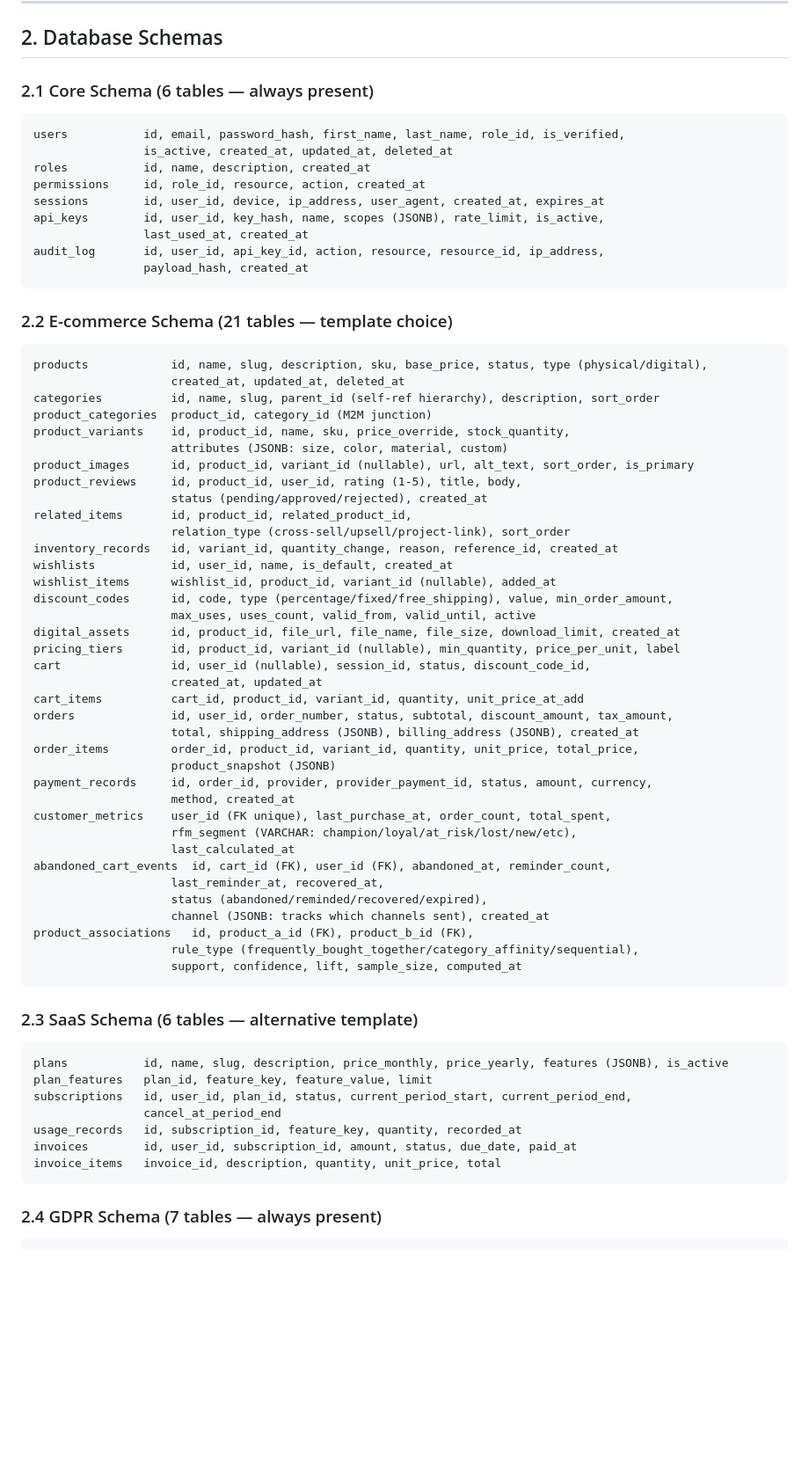
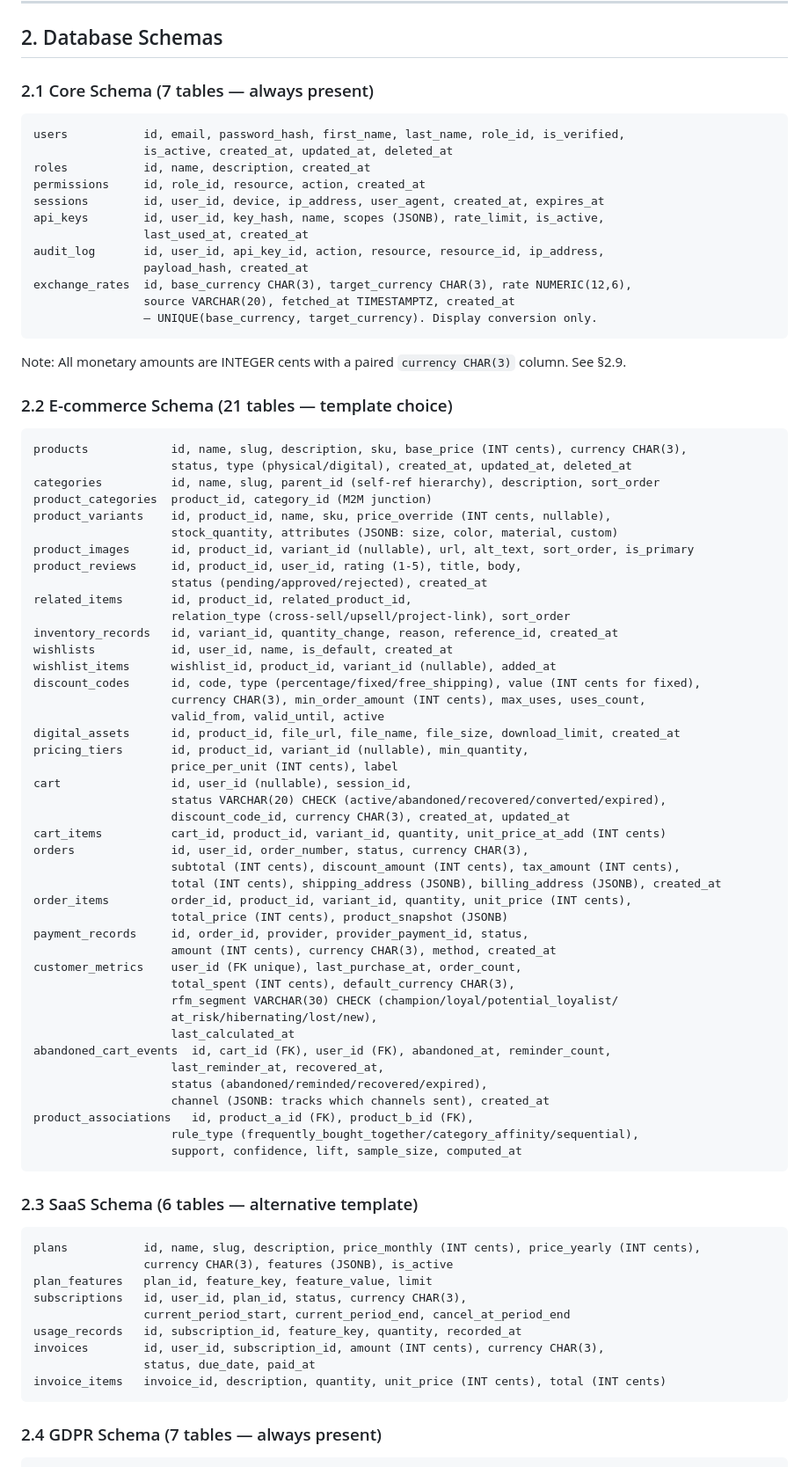
Before and after one commit to macrohard90-boop/boilerplate-app, a Markdown page: docs/ARCHITECTURE.md, the part around one of its changes. Shown at 88% size. Drawn GitHub-style; blank space fills up the shorter version.

````diff
--- a/docs/ARCHITECTURE.md
+++ b/docs/ARCHITECTURE.md
@@ -91,7 +91,7 @@ Placeholder interface. Implement per client with chosen AI provider.
 
 ## 2. Database Schemas
 
-### 2.1 Core Schema (6 tables — always present)
+### 2.1 Core Schema (7 tables — always present)
 ```
 users           id, email, password_hash, first_name, last_name, role_id, is_verified,
                 is_active, created_at, updated_at, deleted_at
@@ -102,16 +102,20 @@ api_keys        id, user_id, key_hash, name, scopes (JSONB), rate_limit, is_acti
                 last_used_at, created_at
 audit_log       id, user_id, api_key_id, action, resource, resource_id, ip_address,
                 payload_hash, created_at
+exchange_rates  id, base_currency CHAR(3), target_currency CHAR(3), rate NUMERIC(12,6),
+                source VARCHAR(20), fetched_at TIMESTAMPTZ, created_at
+                — UNIQUE(base_currency, target_currency). Display conversion only.
 ```
+Note: All monetary amounts are INTEGER cents with a paired `currency CHAR(3)` column. See §2.9.
 
 ### 2.2 E-commerce Schema (21 tables — template choice)
 ```
-products            id, name, slug, description, sku, base_price, status, type (physical/digital),
-                    created_at, updated_at, deleted_at
+products            id, name, slug, description, sku, base_price (INT cents), currency CHAR(3),
+                    status, type (physical/digital), created_at, updated_at, deleted_at
 categories          id, name, slug, parent_id (self-ref hierarchy), description, sort_order
 product_categories  product_id, category_id (M2M junction)
-product_variants    id, product_id, name, sku, price_override, stock_quantity,
-                    attributes (JSONB: size, color, material, custom)
+product_variants    id, product_id, name, sku, price_override (INT cents, nullable),
+                    stock_quantity, attributes (JSONB: size, color, material, custom)
 product_images      id, product_id, variant_id (nullable), url, alt_text, sort_order, is_primary
 product_reviews     id, product_id, user_id, rating (1-5), title, body,
                     status (pending/approved/rejected), created_at
@@ -120,21 +124,27 @@ related_items       id, product_id, related_product_id,
 inventory_records   id, variant_id, quantity_change, reason, reference_id, created_at
 wishlists           id, user_id, name, is_default, created_at
 wishlist_items      wishlist_id, product_id, variant_id (nullable), added_at
-discount_codes      id, code, type (percentage/fixed/free_shipping), value, min_order_amount,
-                    max_uses, uses_count, valid_from, valid_until, active
+discount_codes      id, code, type (percentage/fixed/free_shipping), value (INT cents for fixed),
+                    currency CHAR(3), min_order_amount (INT cents), max_uses, uses_count,
+                    valid_from, valid_until, active
 digital_assets      id, product_id, file_url, file_name, file_size, download_limit, created_at
-pricing_tiers       id, product_id, variant_id (nullable), min_quantity, price_per_unit, label
-cart                id, user_id (nullable), session_id, status, discount_code_id,
-                    created_at, updated_at
-cart_items          cart_id, product_id, variant_id, quantity, unit_price_at_add
-orders              id, user_id, order_number, status, subtotal, discount_amount, tax_amount,
-                    total, shipping_address (JSONB), billing_address (JSONB), created_at
-order_items         order_id, product_id, variant_id, quantity, unit_price, total_price,
-                    product_snapshot (JSONB)
-payment_records     id, order_id, provider, provider_payment_id, status, amount, currency,
-                    method, created_at
-customer_metrics    user_id (FK unique), last_purchase_at, order_count, total_spent,
-                    rfm_segment (VARCHAR: champion/loyal/at_risk/lost/new/etc),
+pricing_tiers       id, product_id, variant_id (nullable), min_quantity,
+                    price_per_unit (INT cents), label
+cart                id, user_id (nullable), session_id,
+                    status VARCHAR(20) CHECK (active/abandoned/recovered/converted/expired),
+                    discount_code_id, currency CHAR(3), created_at, updated_at
+cart_items          cart_id, product_id, variant_id, quantity, unit_price_at_add (INT cents)
+orders              id, user_id, order_number, status, currency CHAR(3),
+                    subtotal (INT cents), discount_amount (INT cents), tax_amount (INT cents),
+                    total (INT cents), shipping_address (JSONB), billing_address (JSONB), created_at
+order_items         order_id, product_id, variant_id, quantity, unit_price (INT cents),
+                    total_price (INT cents), product_snapshot (JSONB)
+payment_records     id, order_id, provider, provider_payment_id, status,
+                    amount (INT cents), currency CHAR(3), method, created_at
+customer_metrics    user_id (FK unique), last_purchase_at, order_count,
+                    total_spent (INT cents), default_currency CHAR(3),
+                    rfm_segment VARCHAR(30) CHECK (champion/loyal/potential_loyalist/
+                    at_risk/hibernating/lost/new),
                     last_calculated_at
 abandoned_cart_events  id, cart_id (FK), user_id (FK), abandoned_at, reminder_count,
                     last_reminder_at, recovered_at,
@@ -147,13 +157,15 @@ product_associations   id, product_a_id (FK), product_b_id (FK),
 
 ### 2.3 SaaS Schema (6 tables — alternative template)
 ```
-plans           id, name, slug, description, price_monthly, price_yearly, features (JSONB), is_active
+plans           id, name, slug, description, price_monthly (INT cents), price_yearly (INT cents),
+                currency CHAR(3), features (JSONB), is_active
 plan_features   plan_id, feature_key, feature_value, limit
-subscriptions   id, user_id, plan_id, status, current_period_start, current_period_end,
-                cancel_at_period_end
+subscriptions   id, user_id, plan_id, status, currency CHAR(3),
+                current_period_start, current_period_end, cancel_at_period_end
 usage_records   id, subscription_id, feature_key, quantity, recorded_at
-invoices        id, user_id, subscription_id, amount, status, due_date, paid_at
-invoice_items   invoice_id, description, quantity, unit_price, total
+invoices        id, user_id, subscription_id, amount (INT cents), currency CHAR(3),
+                status, due_date, paid_at
+invoice_items   invoice_id, description, quantity, unit_price (INT cents), total (INT cents)
 ```
 
 ### 2.4 GDPR Schema (7 tables — always present)
````
Also changed, not shown: other parts of docs/ARCHITECTURE.md (+51 -0 lines), docs/phases/phase-2.md (+14 -1 lines).
